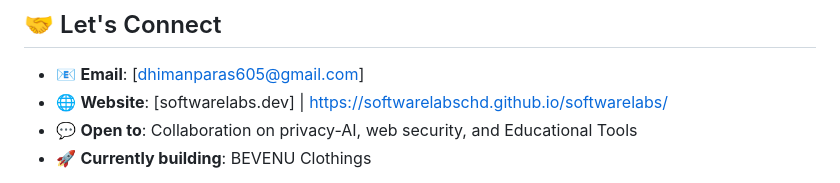
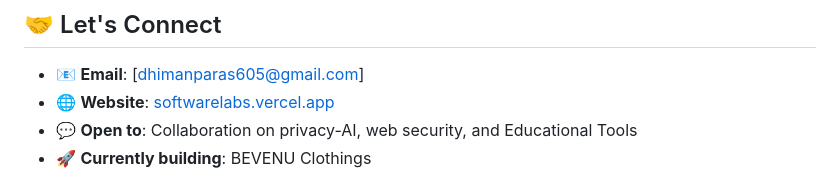
Before and after one commit to Paras367/Paras367, a Markdown page: README.md, the part around the change. Rendered like a GitHub page.

Commit message:
Change website link to new domain
Updated website link in the contact section.

```diff
--- a/README.md
+++ b/README.md
@@ -111,7 +111,7 @@ Welcome to my GitHub! I build **browser-native AI applications**, **privacy-focu
 ## 🤝 Let's Connect
 
 * 📧 **Email**: [dhimanparas605@gmail.com]
-* 🌐 **Website**: [softwarelabs.dev] | [https://softwarelabschd.github.io/softwarelabs/](https://softwarelabschd.github.io/softwarelabs)
+* 🌐 **Website**: [softwarelabs.vercel.app](https://softwarelabs.vercel.app/)
 * 💬 **Open to**: Collaboration on privacy-AI, web security, and Educational Tools
 * 🚀 **Currently building**: BEVENU Clothings
 
```
